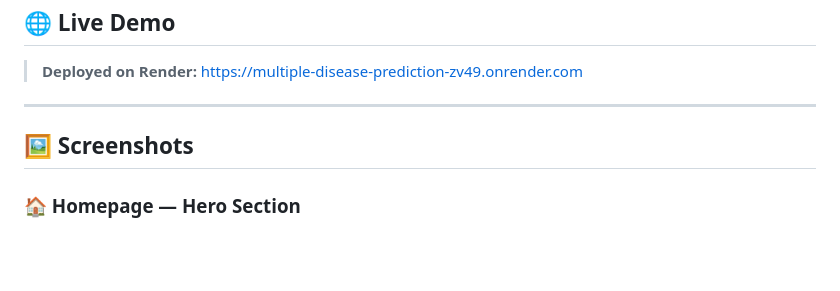
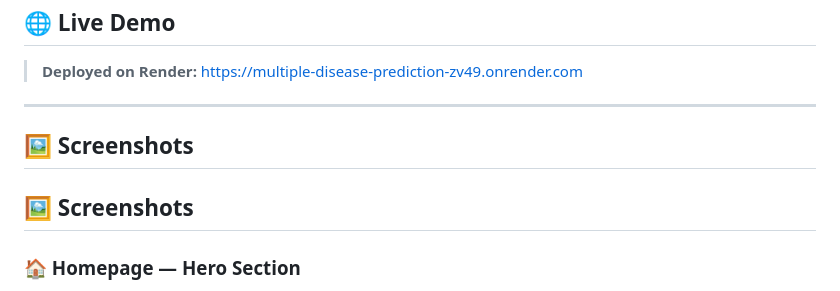
Before and after one commit to sUmiT-BhAtT-443/Multiple_Disease_Prediction, a Markdown page: README.md, the part around one of its changes. Rendered like a GitHub page; blank space fills up the shorter version.

```diff
--- a/README.md
+++ b/README.md
@@ -38,4 +38,6 @@ The system predicts three major chronic diseases:
 ---
 ## 🖼️ Screenshots
 
+## 🖼️ Screenshots
+
 ### 🏠 Homepage — Hero Section
```
Also changed, not shown: other parts of README.md (+12 -18 lines).
